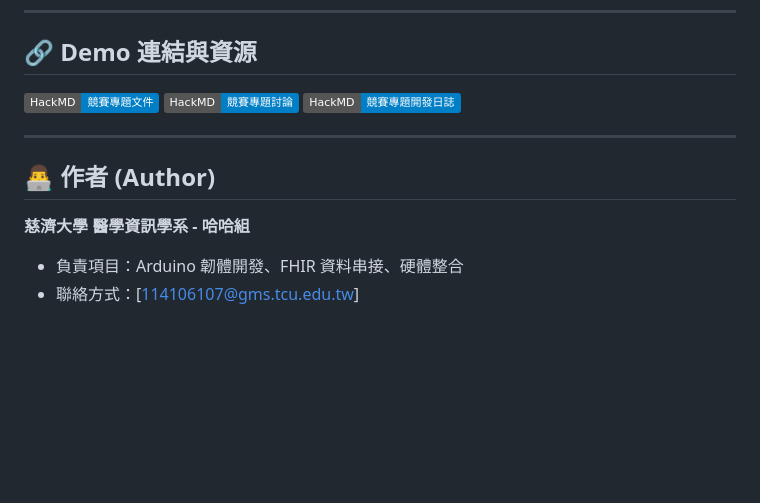
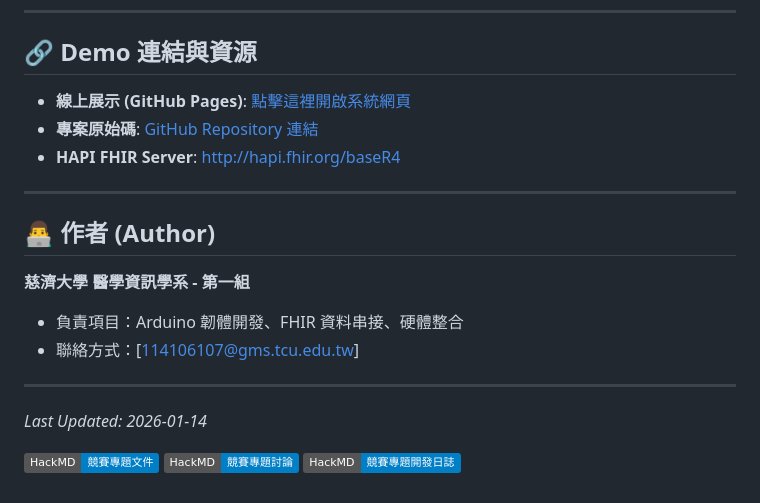
Before and after one commit to Damonshih/fhir-package-tracker, a Markdown page: README.md, the part around the change. Drawn GitHub-style; badges without logos; blank space fills up the shorter version.

```diff
--- a/README.md
+++ b/README.md
@@ -67,13 +67,21 @@
 ---
 
 ## 🔗 Demo 連結與資源
-[![HackMD](https://img.shields.io/badge/HackMD-競賽專題文件-blue?logo=hackmd)](https://hackmd.io/@8SqntYZfROaRXjgqLSj8Dg/SJ5VZqLfWl)
-[![HackMD](https://img.shields.io/badge/HackMD-競賽專題討論-blue?logo=hackmd)](https://hackmd.io/@8SqntYZfROaRXjgqLSj8Dg/BydT5c8zWx)
-[![HackMD](https://img.shields.io/badge/HackMD-競賽專題開發日誌-blue?logo=hackmd)](https://hackmd.io/@8SqntYZfROaRXjgqLSj8Dg/SJS1oncZZx)
+- **線上展示 (GitHub Pages)**: [點擊這裡開啟系統網頁](https://your-username.github.io/your-repo-name)
+- **專案原始碼**: [GitHub Repository 連結](https://github.com/your-username/your-repo-name)
+- **HAPI FHIR Server**: [http://hapi.fhir.org/baseR4](http://hapi.fhir.org/baseR4)
 
 ---
 
 ## 👨‍💻 作者 (Author)
-**慈濟大學 醫學資訊學系 - 哈哈組**
+**慈濟大學 醫學資訊學系 - 第一組**
 - 負責項目：Arduino 韌體開發、FHIR 資料串接、硬體整合
 - 聯絡方式：[114106107@gms.tcu.edu.tw]
+
+---
+*Last Updated: 2026-01-14*
+
+
+[![HackMD](https://img.shields.io/badge/HackMD-競賽專題文件-blue?logo=hackmd)](https://hackmd.io/@8SqntYZfROaRXjgqLSj8Dg/SJ5VZqLfWl)
+[![HackMD](https://img.shields.io/badge/HackMD-競賽專題討論-blue?logo=hackmd)](https://hackmd.io/@8SqntYZfROaRXjgqLSj8Dg/BydT5c8zWx)
+[![HackMD](https://img.shields.io/badge/HackMD-競賽專題開發日誌-blue?logo=hackmd)](https://hackmd.io/@8SqntYZfROaRXjgqLSj8Dg/SJS1oncZZx)
```
